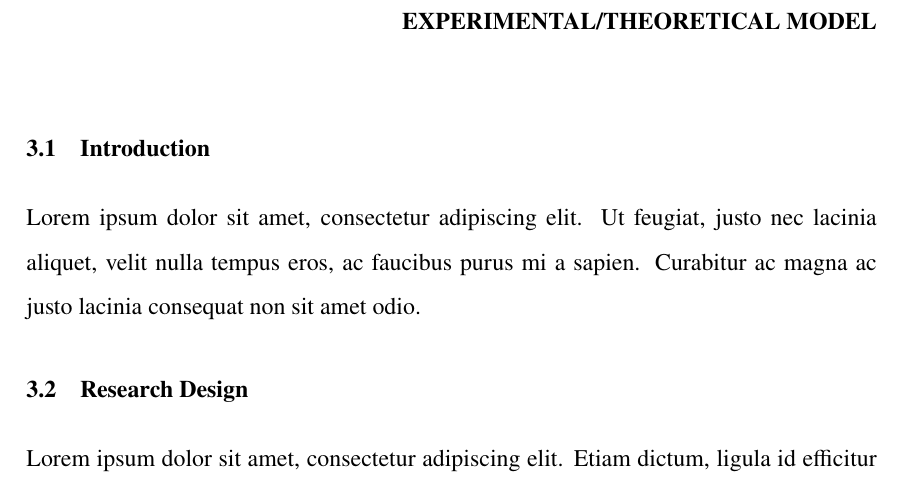
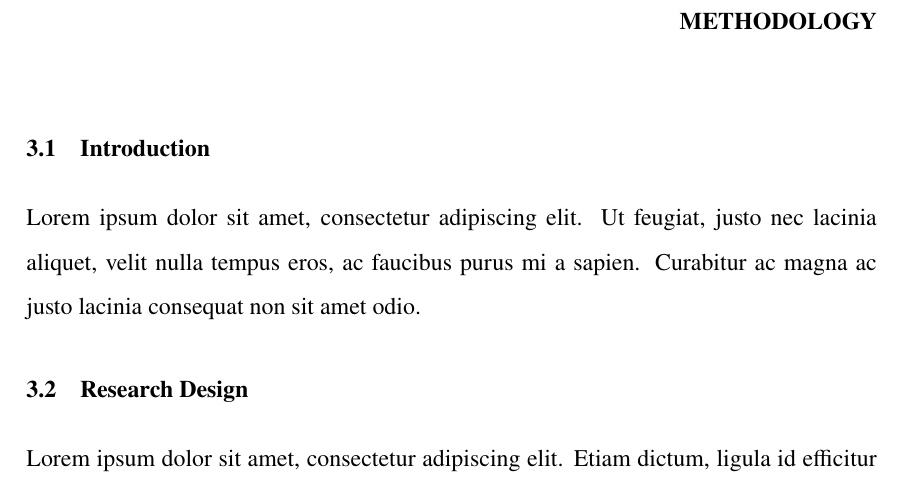
Before and after one commit to imharshag/Latex-Report, a LaTeX thesis (thesis.tex, which reads chapters/theoretical_work.tex): part of page 12 of 19, cut at the place of the change. Compiled offline with pdfLaTeX.

Commit message:
Add files via upload

```diff
--- a/chapters/theoretical_work.tex
+++ b/chapters/theoretical_work.tex
@@ -1,4 +1,4 @@
-\chapter{Experimental/Theoretical model}
+\chapter{methodology}
 \section{Introduction}
 Lorem ipsum dolor sit amet, consectetur adipiscing elit. Ut feugiat, justo nec lacinia aliquet, velit nulla tempus eros, ac faucibus purus mi a sapien. Curabitur ac magna ac justo lacinia consequat non sit amet odio.
 
```
